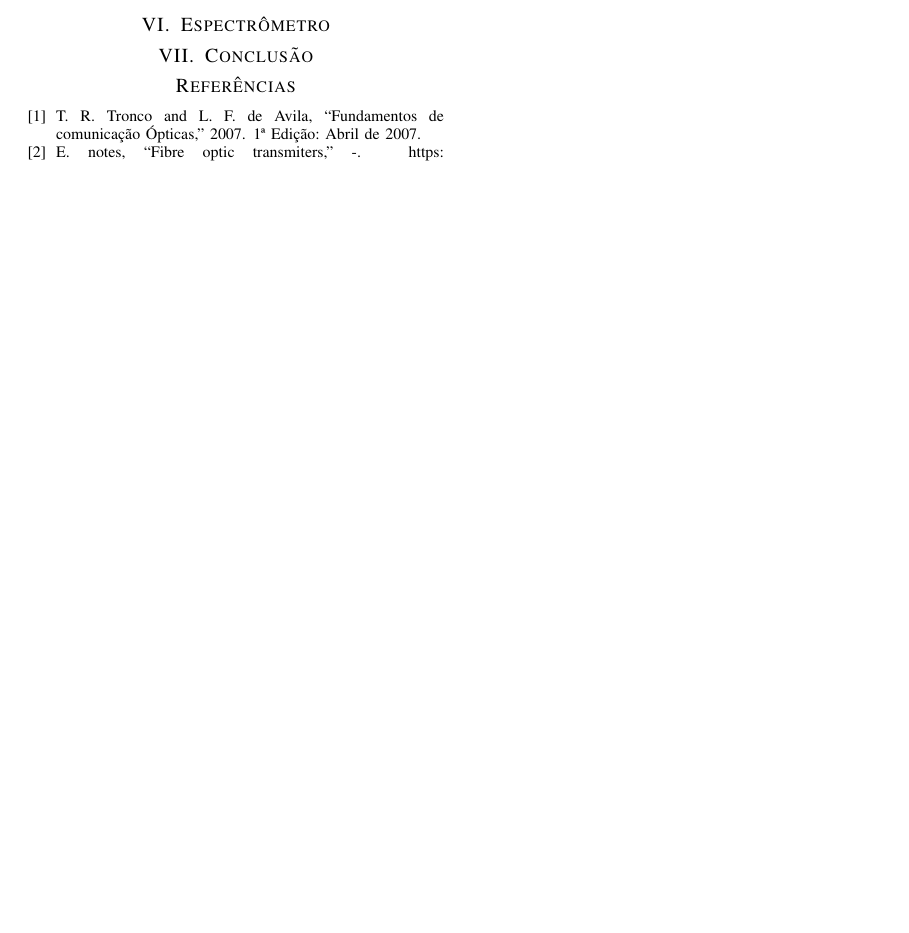
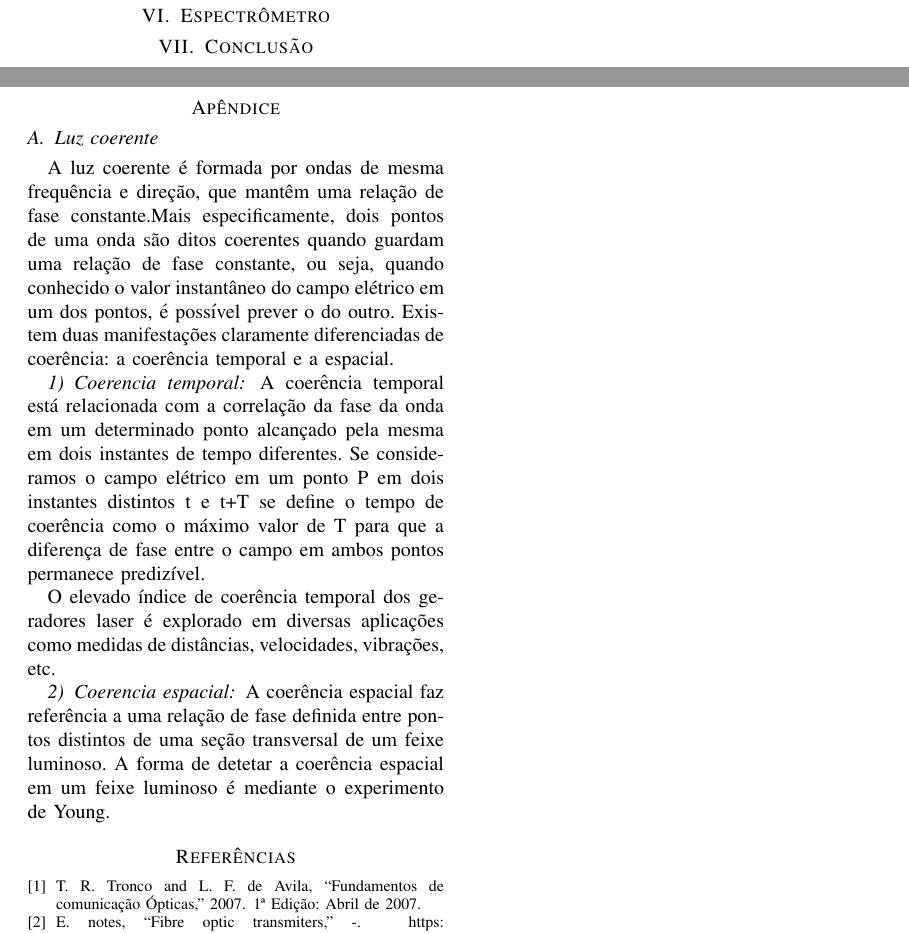
Before and after one commit to FelipeClaudio/Optoeletronica, a LaTeX paper (FibrasOticasEmTelecom.tex): part of page 5 of 5 before the commit and two parts of pages 6 and 7 of 7 after it, the two joined at a grey line, cut so that both start at the same text, the shorter picture padded with empty space. Compiled offline with pdfLaTeX; a missing font is replaced by an installed copy or a similar font; a LaTeX package or settings file that is missing is left out.

Commit message:
Inclusão das janelas de transmissão e apêndice sobre luz coerente

```diff
--- a/FibrasOticasEmTelecom.tex
+++ b/FibrasOticasEmTelecom.tex
@@ -185,6 +211,19 @@ Existem OTDRs com diferentes finalidades. Antes de fazer a compra do mesmo, nece
 
 \section{Conclusão}
 
+\clearpage
+\appendix
+\section{Apêndice A}
+\subsection{Luz coerente}
+\label{ap:l-coerente}
+A luz coerente é formada por ondas de mesma frequência e direção, que mantêm uma relação de fase constante.Mais especificamente, dois pontos de uma onda são ditos coerentes quando guardam uma relação de fase constante, ou seja, quando conhecido o valor instantâneo do campo elétrico em um dos pontos, é possível prever o do outro. Existem duas manifestações claramente diferenciadas de coerência: a coerência temporal e a espacial.
+
+\subsubsection{Coerencia temporal}
+A coerência temporal está relacionada com a correlação da fase da onda em um determinado ponto alcançado pela mesma em dois instantes de tempo diferentes. Se consideramos o campo elétrico em um ponto P em dois instantes distintos t e t+T se define o tempo de coerência como o máximo valor de T para que a diferença de fase entre o campo em ambos pontos permanece predizível.
+\par O elevado índice de coerência temporal dos geradores laser é explorado em diversas aplicações como medidas de distâncias, velocidades, vibrações, etc.
+\subsubsection{Coerencia espacial}
+A coerência espacial faz referência a uma relação de fase definida entre pontos distintos de uma seção transversal de um feixe luminoso.
+A forma de detetar a coerência espacial em um feixe luminoso é mediante o experimento de Young.
 \bibliographystyle{ieeetr}
 \bibliography{citations}
 
```
Also changed, not shown: FibrasOticasEmTelecom.pdf, images/hist-windows.png (added), images/windows.png (added), FibrasOticasEmTelecom.tex (26 more changed lines).
